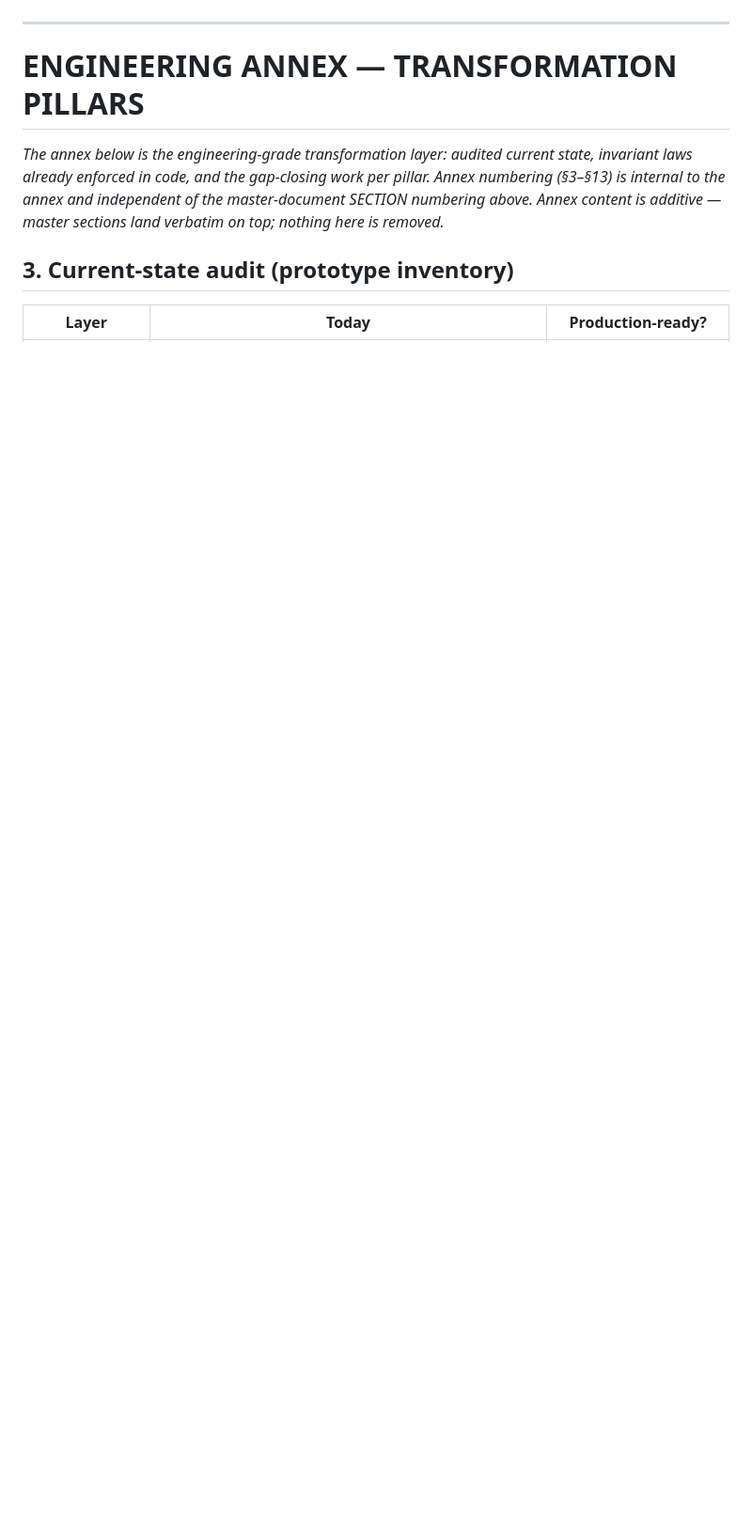
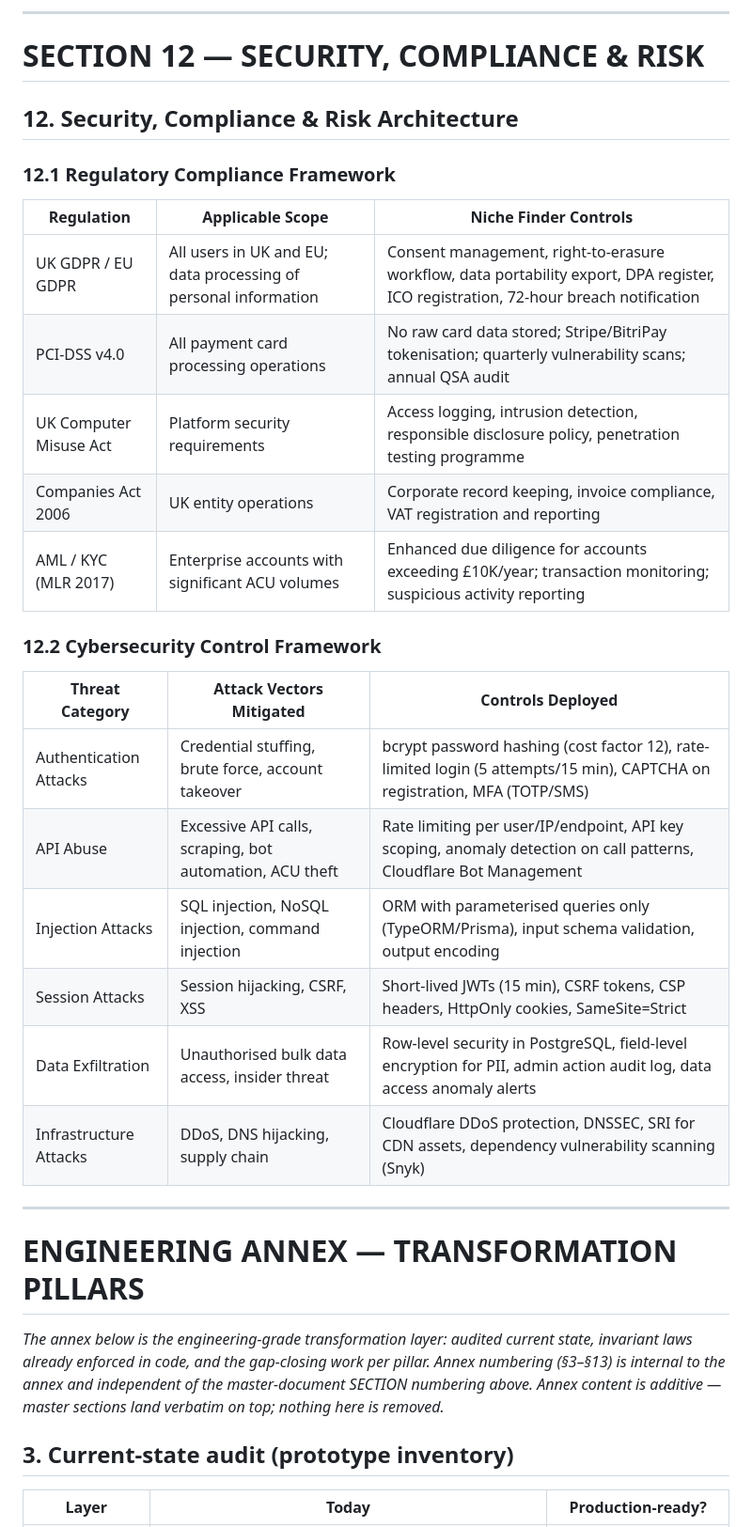
Before and after one commit to jnnseya-cpu/nichefinder, a Markdown page: docs/AIOS-TRANSFORMATION-SPEC.md, the part around one of its changes. Shown at 94% size. Drawn GitHub-style; blank space fills up the shorter version.

```diff
--- a/docs/AIOS-TRANSFORMATION-SPEC.md
+++ b/docs/AIOS-TRANSFORMATION-SPEC.md
@@ -681,3 +710,30 @@ Action prices are then charged from the canonical schedule (search 125, unlock 1
+---
+
+# SECTION 12 — SECURITY, COMPLIANCE & RISK
+
+## 12. Security, Compliance & Risk Architecture
+
+### 12.1 Regulatory Compliance Framework
+
+| Regulation | Applicable Scope | Niche Finder Controls |
+|---|---|---|
+| UK GDPR / EU GDPR | All users in UK and EU; data processing of personal information | Consent management, right-to-erasure workflow, data portability export, DPA register, ICO registration, 72-hour breach notification |
+| PCI-DSS v4.0 | All payment card processing operations | No raw card data stored; Stripe/BitriPay tokenisation; quarterly vulnerability scans; annual QSA audit |
+| UK Computer Misuse Act | Platform security requirements | Access logging, intrusion detection, responsible disclosure policy, penetration testing programme |
+| Companies Act 2006 | UK entity operations | Corporate record keeping, invoice compliance, VAT registration and reporting |
+| AML / KYC (MLR 2017) | Enterprise accounts with significant ACU volumes | Enhanced due diligence for accounts exceeding £10K/year; transaction monitoring; suspicious activity reporting |
+
+### 12.2 Cybersecurity Control Framework
+
+| Threat Category | Attack Vectors Mitigated | Controls Deployed |
+|---|---|---|
+| Authentication Attacks | Credential stuffing, brute force, account takeover | bcrypt password hashing (cost factor 12), rate-limited login (5 attempts/15 min), CAPTCHA on registration, MFA (TOTP/SMS) |
+| API Abuse | Excessive API calls, scraping, bot automation, ACU theft | Rate limiting per user/IP/endpoint, API key scoping, anomaly detection on call patterns, Cloudflare Bot Management |
+| Injection Attacks | SQL injection, NoSQL injection, command injection | ORM with parameterised queries only (TypeORM/Prisma), input schema validation, output encoding |
+| Session Attacks | Session hijacking, CSRF, XSS | Short-lived JWTs (15 min), CSRF tokens, CSP headers, HttpOnly cookies, SameSite=Strict |
+| Data Exfiltration | Unauthorised bulk data access, insider threat | Row-level security in PostgreSQL, field-level encryption for PII, admin action audit log, data access anomaly alerts |
+| Infrastructure Attacks | DDoS, DNS hijacking, supply chain | Cloudflare DDoS protection, DNSSEC, SRI for CDN assets, dependency vulnerability scanning (Snyk) |
+
 ---
 
 # ENGINEERING ANNEX — TRANSFORMATION PILLARS
```
Also changed, not shown: other parts of docs/AIOS-TRANSFORMATION-SPEC.md (+29 -0 lines).
